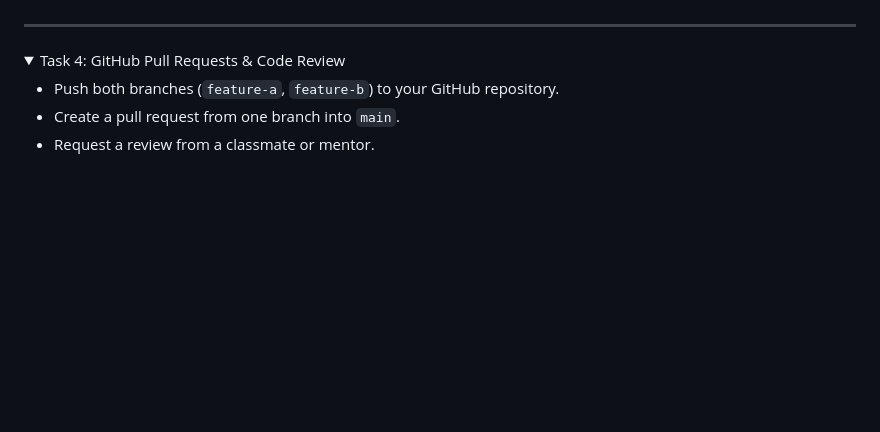
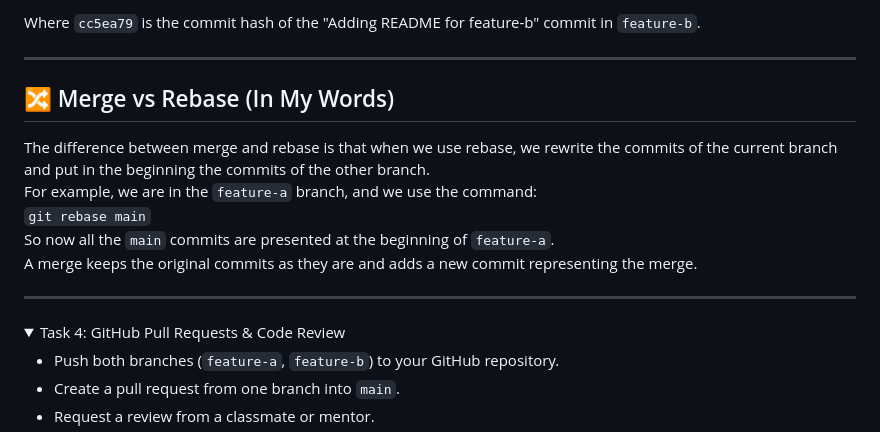
Before and after one commit to Avichai98/linux-devops-course, a Markdown page: week4/week4_practice/README.md, the part around one of its changes. Drawn GitHub-style; folded sections open; blank space fills up the shorter version.

```diff
--- a/week4/week4_practice/README.md
+++ b/week4/week4_practice/README.md
@@ -195,3 +262,14 @@ Running `code .` just opens the current directory in VS Code — this command is
+Where `cc5ea79` is the commit hash of the "Adding README for feature-b" commit in `feature-b`.
+
+---
+
+## 🔀 Merge vs Rebase (In My Words)
+
+The difference between merge and rebase is that when we use rebase, we rewrite the commits of the current branch and put in the beginning the commits of the other branch.
+For example, we are in the `feature-a` branch, and we use the command:
+`git rebase main`
+So now all the `main` commits are presented at the beginning of `feature-a`.
+A merge keeps the original commits as they are and adds a new commit representing the merge.
 
 </details>
 
```
Also changed, not shown: other parts of week4/week4_practice/README.md (+69 -2 lines).
